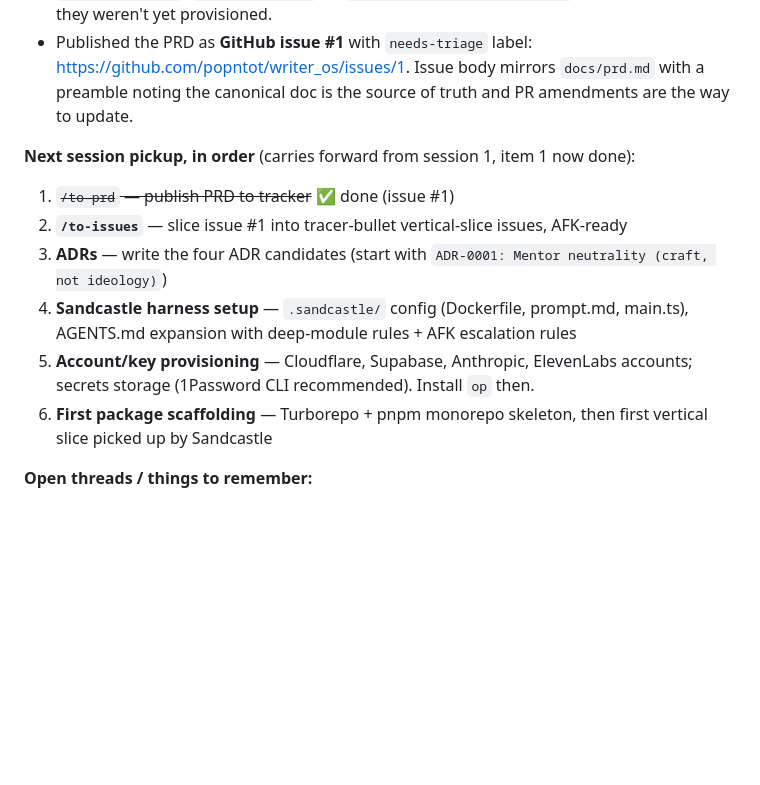
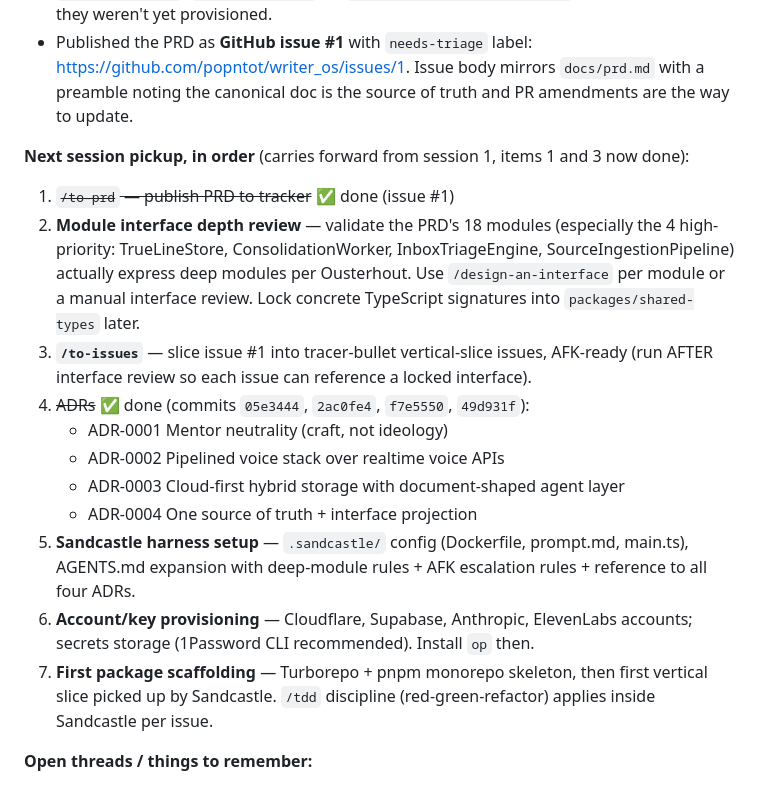
Before and after one commit to popntot/writer_os, a Markdown page: docs/session-log.md, the part around the change. GitHub-like rendering; blank space fills up the shorter version.

Commit message:
docs(session-log): record ADRs 0001-0004 shipped; add module interface depth review as next pickup
Four ADRs landed this session. Pickup list reordered to put a module
interface depth review BEFORE /to-issues — slicing should reference
locked interfaces, not just module names. /tdd discipline scoped
explicitly to per-issue implementation inside Sandcastle.

Co-Authored-By: Claude Opus 4.7 (1M context) <noreply@anthropic.com>

```diff
--- a/docs/session-log.md
+++ b/docs/session-log.md
@@ -14,14 +14,19 @@ Reverse-chronological log of work shipped across sessions. Each entry: what got
 - Created the four canonical triage labels on the GitHub repo (`needs-triage`, `needs-info`, `ready-for-agent`, `ready-for-human`) — `docs/agents/triage-labels.md` referenced them but they weren't yet provisioned.
 - Published the PRD as **GitHub issue #1** with `needs-triage` label: https://github.com/popntot/writer_os/issues/1. Issue body mirrors `docs/prd.md` with a preamble noting the canonical doc is the source of truth and PR amendments are the way to update.
 
-**Next session pickup, in order** (carries forward from session 1, item 1 now done):
+**Next session pickup, in order** (carries forward from session 1, items 1 and 3 now done):
 
 1. ~~`/to-prd` — publish PRD to tracker~~ ✅ done (issue #1)
-2. **`/to-issues`** — slice issue #1 into tracer-bullet vertical-slice issues, AFK-ready
-3. **ADRs** — write the four ADR candidates (start with `ADR-0001: Mentor neutrality (craft, not ideology)`)
-4. **Sandcastle harness setup** — `.sandcastle/` config (Dockerfile, prompt.md, main.ts), AGENTS.md expansion with deep-module rules + AFK escalation rules
-5. **Account/key provisioning** — Cloudflare, Supabase, Anthropic, ElevenLabs accounts; secrets storage (1Password CLI recommended). Install `op` then.
-6. **First package scaffolding** — Turborepo + pnpm monorepo skeleton, then first vertical slice picked up by Sandcastle
+2. **Module interface depth review** — validate the PRD's 18 modules (especially the 4 high-priority: TrueLineStore, ConsolidationWorker, InboxTriageEngine, SourceIngestionPipeline) actually express deep modules per Ousterhout. Use `/design-an-interface` per module or a manual interface review. Lock concrete TypeScript signatures into `packages/shared-types` later.
+3. **`/to-issues`** — slice issue #1 into tracer-bullet vertical-slice issues, AFK-ready (run AFTER interface review so each issue can reference a locked interface).
+4. ~~ADRs~~ ✅ done (commits `05e3444`, `2ac0fe4`, `f7e5550`, `49d931f`):
+   - ADR-0001 Mentor neutrality (craft, not ideology)
+   - ADR-0002 Pipelined voice stack over realtime voice APIs
+   - ADR-0003 Cloud-first hybrid storage with document-shaped agent layer
+   - ADR-0004 One source of truth + interface projection
+5. **Sandcastle harness setup** — `.sandcastle/` config (Dockerfile, prompt.md, main.ts), AGENTS.md expansion with deep-module rules + AFK escalation rules + reference to all four ADRs.
+6. **Account/key provisioning** — Cloudflare, Supabase, Anthropic, ElevenLabs accounts; secrets storage (1Password CLI recommended). Install `op` then.
+7. **First package scaffolding** — Turborepo + pnpm monorepo skeleton, then first vertical slice picked up by Sandcastle. `/tdd` discipline (red-green-refactor) applies inside Sandcastle per issue.
 
 **Open threads / things to remember:**
 
```
